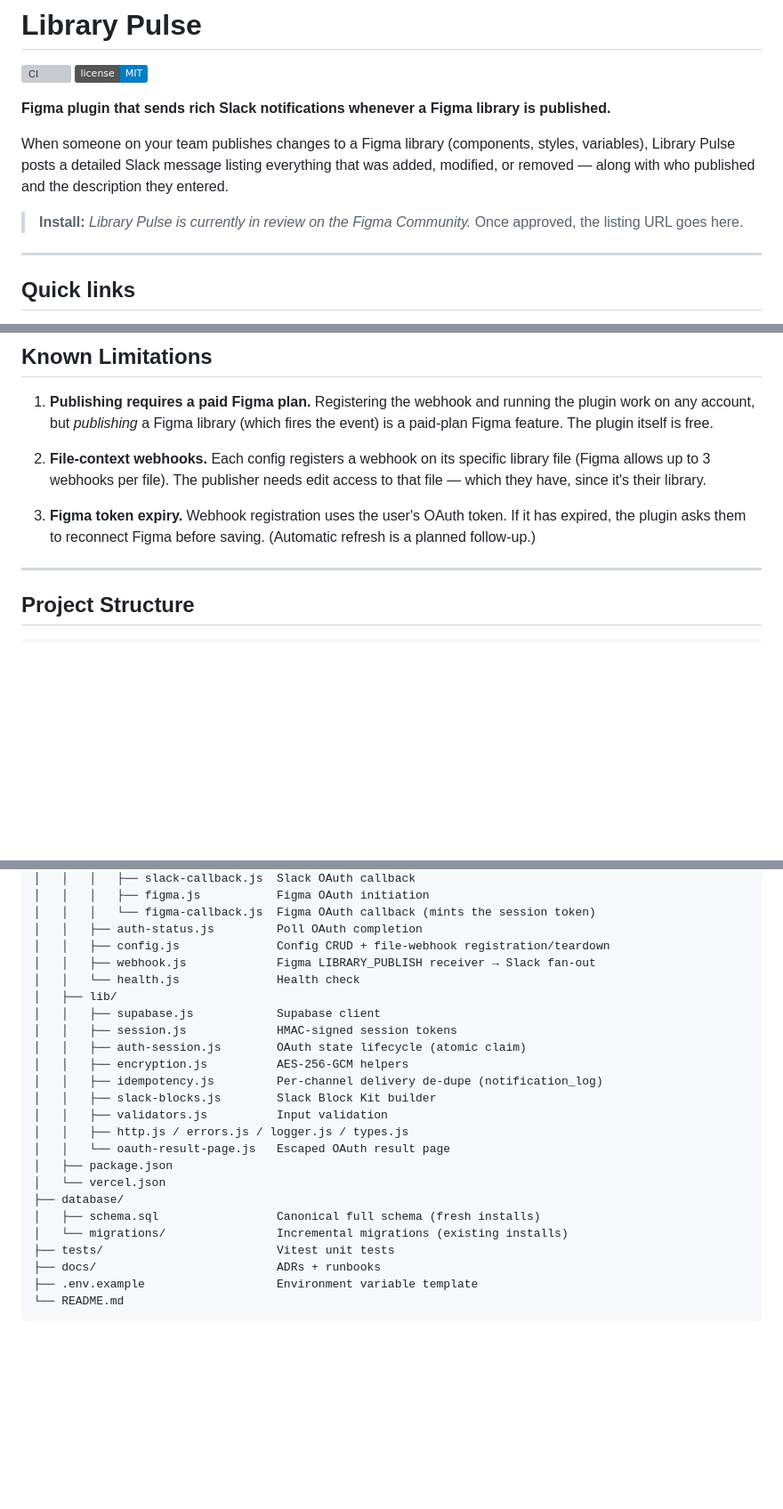
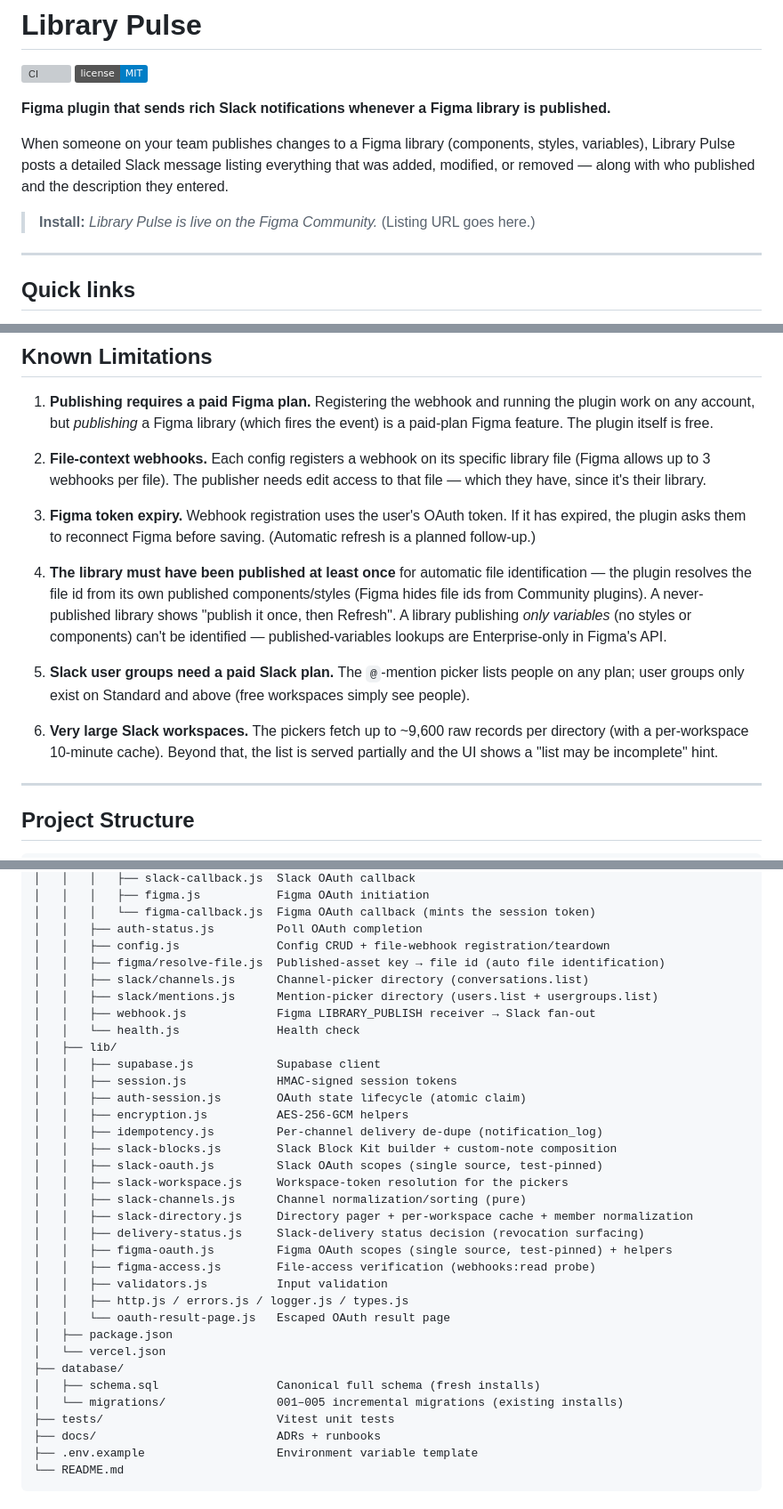
Before and after one commit to gragtajar/library-pulse, a Markdown page: README.md, 3 parts joined by grey strips. Shown at 89% size. Rendered like a GitHub page; badges without logos; blank space fills up the shorter version; grey boxes are pictures that could not be loaded.

```diff
--- a/README.md
+++ b/README.md
@@ -7,7 +7,7 @@
 
 When someone on your team publishes changes to a Figma library (components, styles, variables), Library Pulse posts a detailed Slack message listing everything that was added, modified, or removed — along with who published and the description they entered.
 
-> **Install:** _Library Pulse is currently in review on the Figma Community._ Once approved, the listing URL goes here.
+> **Install:** _Library Pulse is live on the Figma Community._ (Listing URL goes here.)
 
 ---
 
@@ -244,6 +247,12 @@ See [SECURITY.md](./SECURITY.md) for the full policy and threat model.
 
 3. **Figma token expiry.** Webhook registration uses the user's OAuth token. If it has expired, the plugin asks them to reconnect Figma before saving. (Automatic refresh is a planned follow-up.)
 
+4. **The library must have been published at least once** for automatic file identification — the plugin resolves the file id from its own published components/styles (Figma hides file ids from Community plugins). A never-published library shows "publish it once, then Refresh". A library publishing _only variables_ (no styles or components) can't be identified — published-variables lookups are Enterprise-only in Figma's API.
+
+5. **Slack user groups need a paid Slack plan.** The `@`-mention picker lists people on any plan; user groups only exist on Standard and above (free workspaces simply see people).
+
+6. **Very large Slack workspaces.** The pickers fetch up to ~9,600 raw records per directory (with a per-workspace 10-minute cache). Beyond that, the list is served partially and the UI shows a "list may be incomplete" hint.
+
 ---
 
 ## Project Structure
@@ -263,6 +272,9 @@ library-pulse/
 │   │   │   └── figma-callback.js  Figma OAuth callback (mints the session token)
 │   │   ├── auth-status.js         Poll OAuth completion
 │   │   ├── config.js              Config CRUD + file-webhook registration/teardown
+│   │   ├── figma/resolve-file.js  Published-asset key → file id (auto file identification)
+│   │   ├── slack/channels.js      Channel-picker directory (conversations.list)
+│   │   ├── slack/mentions.js      Mention-picker directory (users.list + usergroups.list)
 │   │   ├── webhook.js             Figma LIBRARY_PUBLISH receiver → Slack fan-out
 │   │   └── health.js              Health check
 │   ├── lib/
@@ -271,7 +283,14 @@ library-pulse/
 │   │   ├── auth-session.js        OAuth state lifecycle (atomic claim)
 │   │   ├── encryption.js          AES-256-GCM helpers
 │   │   ├── idempotency.js         Per-channel delivery de-dupe (notification_log)
-│   │   ├── slack-blocks.js        Slack Block Kit builder
+│   │   ├── slack-blocks.js        Slack Block Kit builder + custom-note composition
+│   │   ├── slack-oauth.js         Slack OAuth scopes (single source, test-pinned)
+│   │   ├── slack-workspace.js     Workspace-token resolution for the pickers
+│   │   ├── slack-channels.js      Channel normalization/sorting (pure)
+│   │   ├── slack-directory.js     Directory pager + per-workspace cache + member normalization
+│   │   ├── delivery-status.js     Slack-delivery status decision (revocation surfacing)
+│   │   ├── figma-oauth.js         Figma OAuth scopes (single source, test-pinned) + helpers
+│   │   ├── figma-access.js        File-access verification (webhooks:read probe)
 │   │   ├── validators.js          Input validation
 │   │   ├── http.js / errors.js / logger.js / types.js
 │   │   └── oauth-result-page.js   Escaped OAuth result page
@@ -279,7 +298,7 @@ library-pulse/
 │   └── vercel.json
 ├── database/
 │   ├── schema.sql                 Canonical full schema (fresh installs)
-│   └── migrations/                Incremental migrations (existing installs)
+│   └── migrations/                001–005 incremental migrations (existing installs)
 ├── tests/                         Vitest unit tests
 ├── docs/                          ADRs + runbooks
 ├── .env.example                   Environment variable template
```
Also changed, not shown: other parts of README.md (+13 -10 lines), SECURITY.md (+8 -5 lines).
